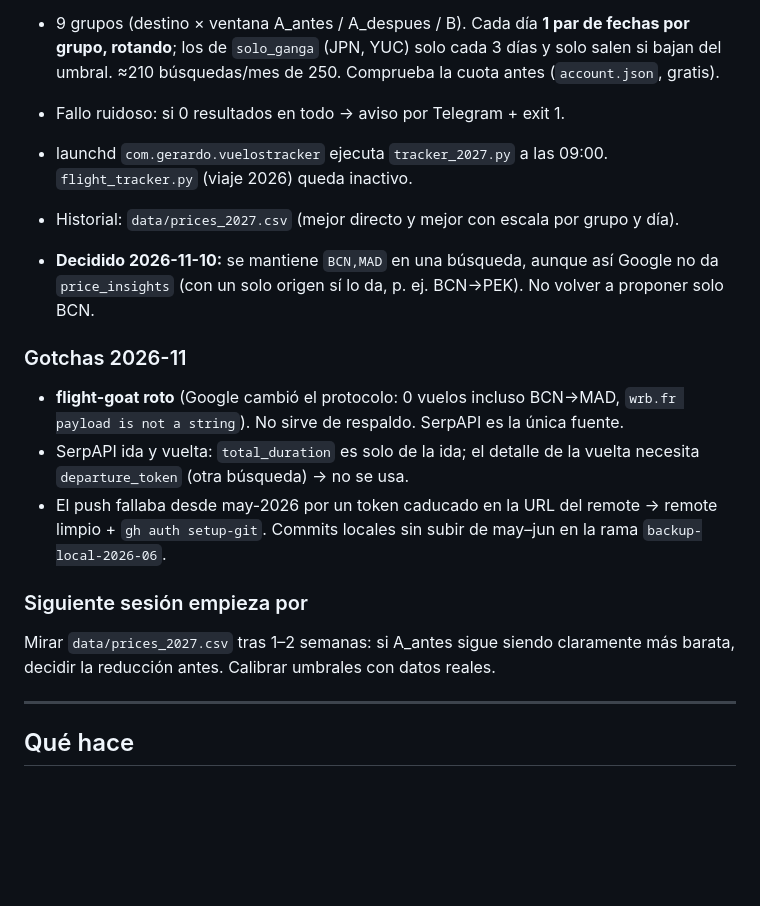
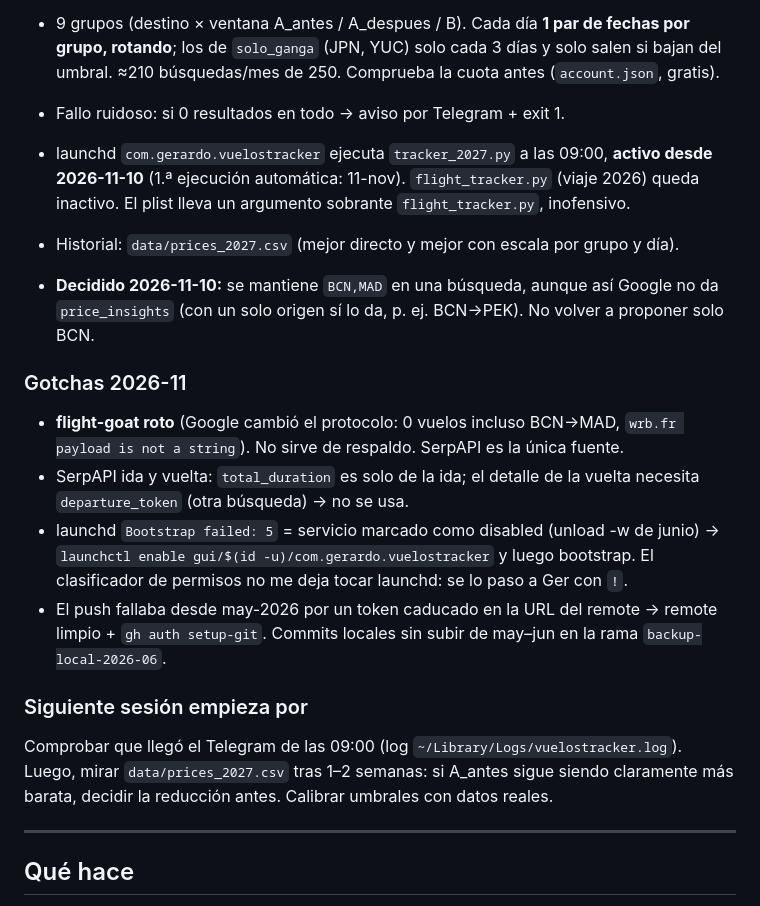
Before and after one commit to kiwi8891/vuelos-tracker, a Markdown page: CLAUDE.md, the part around the change. Drawn GitHub-style; blank space fills up the shorter version.

Commit message:
docs: estado 2026-11-10 (launchd activo)
Co-Authored-By: Claude Opus 5.5 <noreply@anthropic.com>
Claude-Session: https://claude.ai/code/session_01Bi9BQd4MdJvQ2HEKayx9YY

```diff
--- a/CLAUDE.md
+++ b/CLAUDE.md
@@ -5,7 +5,7 @@
 - **Ida y vuelta** para 4 pax (2+2) con SerpAPI `type=1`, `departure_id=BCN,MAD`, `stops=2` (≤1 escala), descarta ida > 22 h. Precio de SerpAPI = total para los 4 → €/p = total/4.
 - 9 grupos (destino × ventana A_antes / A_despues / B). Cada día **1 par de fechas por grupo, rotando**; los de `solo_ganga` (JPN, YUC) solo cada 3 días y solo salen si bajan del umbral. ≈210 búsquedas/mes de 250. Comprueba la cuota antes (`account.json`, gratis).
 - Fallo ruidoso: si 0 resultados en todo → aviso por Telegram + exit 1.
-- launchd `com.gerardo.vuelostracker` ejecuta `tracker_2027.py` a las 09:00. `flight_tracker.py` (viaje 2026) queda inactivo.
+- launchd `com.gerardo.vuelostracker` ejecuta `tracker_2027.py` a las 09:00, **activo desde 2026-11-10** (1.ª ejecución automática: 11-nov). `flight_tracker.py` (viaje 2026) queda inactivo. El plist lleva un argumento sobrante `flight_tracker.py`, inofensivo.
 - Historial: `data/prices_2027.csv` (mejor directo y mejor con escala por grupo y día).
 
 - **Decidido 2026-11-10:** se mantiene `BCN,MAD` en una búsqueda, aunque así Google no da `price_insights` (con un solo origen sí lo da, p. ej. BCN→PEK). No volver a proponer solo BCN.
@@ -13,10 +13,11 @@
 ### Gotchas 2026-11
 - **flight-goat roto** (Google cambió el protocolo: 0 vuelos incluso BCN→MAD, `wrb.fr payload is not a string`). No sirve de respaldo. SerpAPI es la única fuente.
 - SerpAPI ida y vuelta: `total_duration` es solo de la ida; el detalle de la vuelta necesita `departure_token` (otra búsqueda) → no se usa.
+- launchd `Bootstrap failed: 5` = servicio marcado como disabled (unload -w de junio) → `launchctl enable gui/$(id -u)/com.gerardo.vuelostracker` y luego bootstrap. El clasificador de permisos no me deja tocar launchd: se lo paso a Ger con `!`.
 - El push fallaba desde may-2026 por un token caducado en la URL del remote → remote limpio + `gh auth setup-git`. Commits locales sin subir de may–jun en la rama `backup-local-2026-06`.
 
 ### Siguiente sesión empieza por
-Mirar `data/prices_2027.csv` tras 1–2 semanas: si A_antes sigue siendo claramente más barata, decidir la reducción antes. Calibrar umbrales con datos reales.
+Comprobar que llegó el Telegram de las 09:00 (log `~/Library/Logs/vuelostracker.log`). Luego, mirar `data/prices_2027.csv` tras 1–2 semanas: si A_antes sigue siendo claramente más barata, decidir la reducción antes. Calibrar umbrales con datos reales.
 
 ---
 
```
